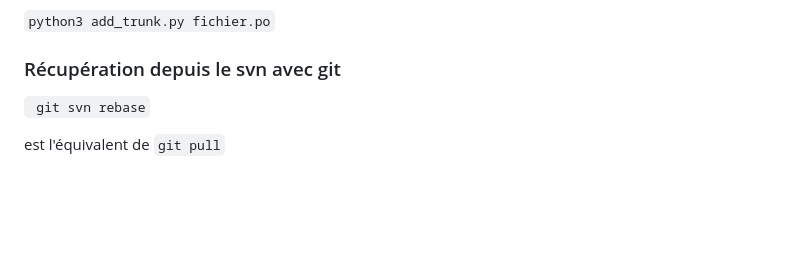
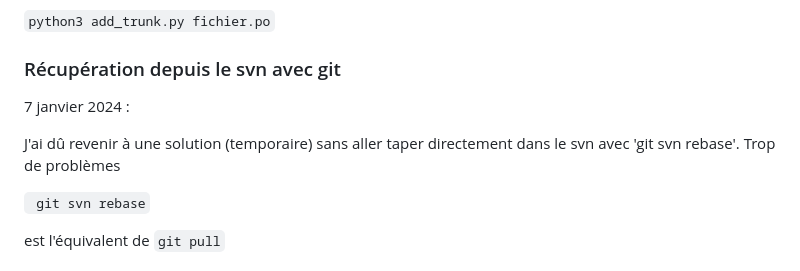
Before and after one commit to gstax/kstars_trad_fr, a Markdown page: README.md, the part around the change. Rendered like a GitHub page; blank space fills up the shorter version.

Commit message:
Abandon de 'git svn ...'

```diff
--- a/README.md
+++ b/README.md
@@ -66,6 +66,12 @@ Comme ce sont des fichiers pris dans la branche trunk, il faut rajouter ce drape
 <code>python3 add_trunk.py fichier.po</code>
 
 ### Récupération depuis le svn avec git
+
+7 janvier 2024 :
+
+J'ai dû revenir à une solution (temporaire) sans aller taper directement
+dans le svn avec 'git svn rebase'. Trop de problèmes
+
 <code> git svn rebase</code>
 
 est l'équivalent de <code>git pull</code>
```
